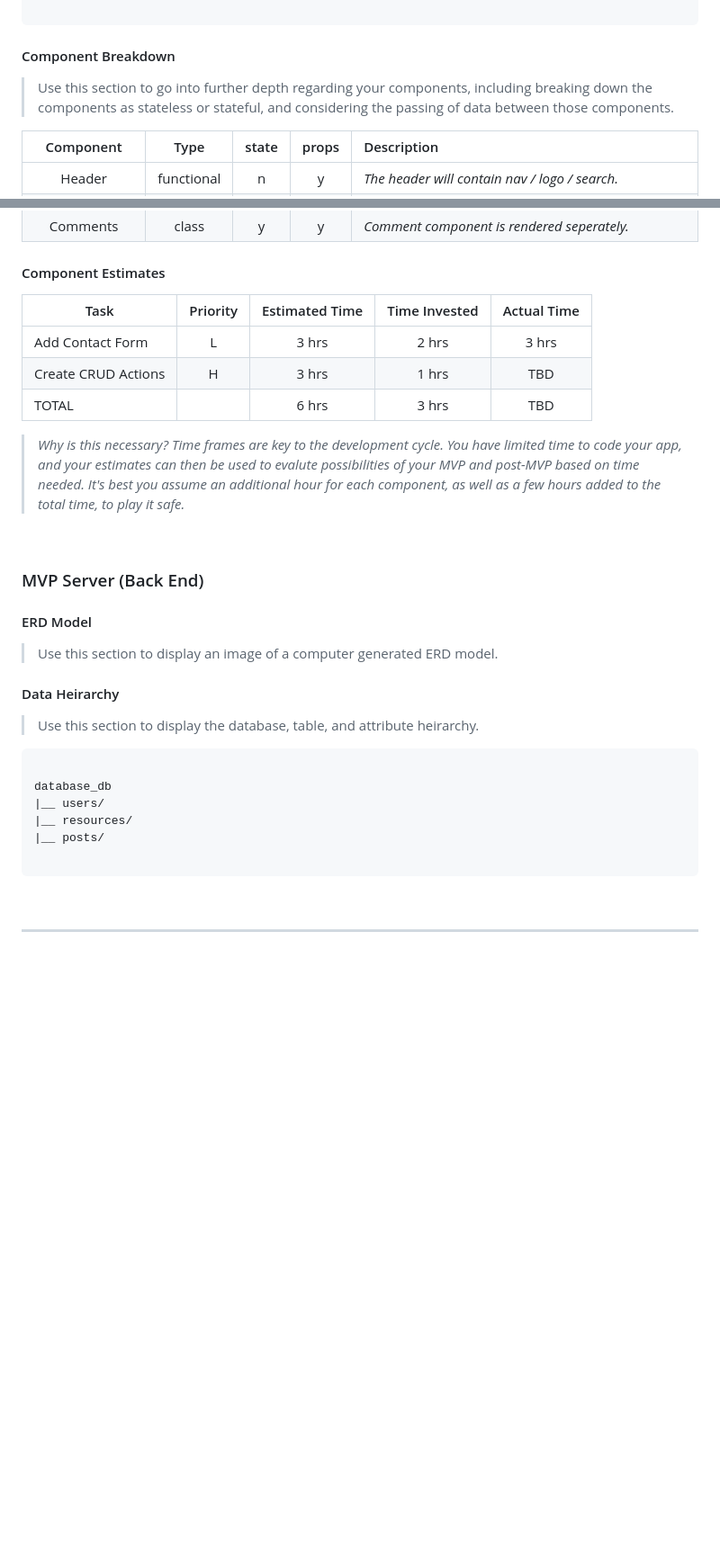
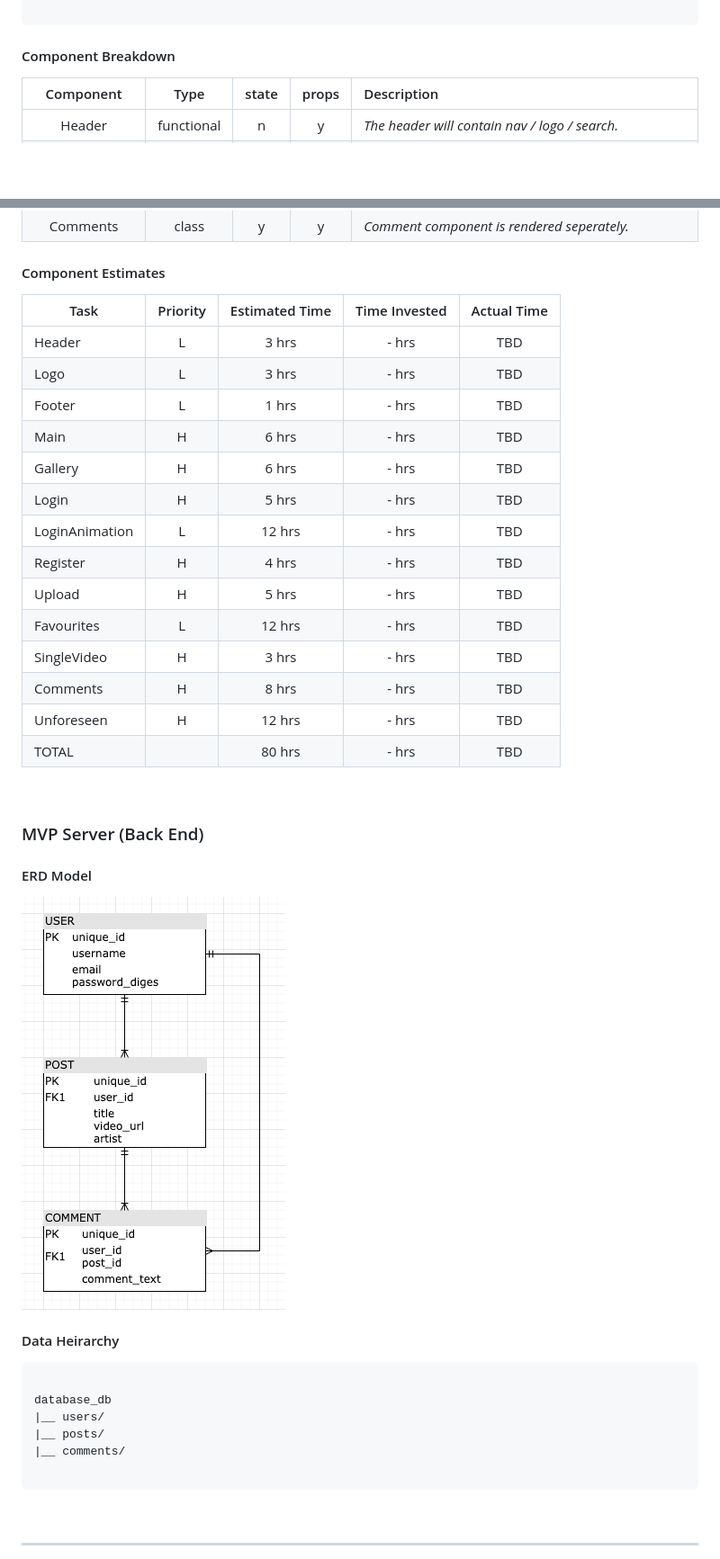
Before and after one commit to RicoVendritto/Project-4, a Markdown page: README.md, 2 parts joined by grey strips. Shown: that part at 90% size. Drawn GitHub-style; pictures changed too: readmesrc/ERD.png (added); blank space fills up the shorter version.

Commit message:
Readme V3 + ERD + EST Time Schedule

````diff
--- a/README.md
+++ b/README.md
@@ -115,8 +115,6 @@ src
 
 #### Component Breakdown
 
-> Use this section to go into further depth regarding your components, including breaking down the components as stateless or stateful, and considering the passing of data between those components.
-
 |   Component    |    Type    | state | props | Description                                                                                |
 | :------------: | :--------: | :---: | :---: | :----------------------------------------------------------------------------------------- |
 |     Header     | functional |   n   |   y   | _The header will contain nav / logo / search._                                             |
@@ -134,13 +132,22 @@ src
 
 #### Component Estimates
 
-| Task                | Priority | Estimated Time | Time Invested | Actual Time |
-| ------------------- | :------: | :------------: | :-----------: | :---------: |
-| Add Contact Form    |    L     |     3 hrs      |     2 hrs     |    3 hrs    |
-| Create CRUD Actions |    H     |     3 hrs      |     1 hrs     |     TBD     |
-| TOTAL               |          |     6 hrs      |     3 hrs     |     TBD     |
-
-> _Why is this necessary? Time frames are key to the development cycle. You have limited time to code your app, and your estimates can then be used to evalute possibilities of your MVP and post-MVP based on time needed. It's best you assume an additional hour for each component, as well as a few hours added to the total time, to play it safe._
+| Task           | Priority | Estimated Time | Time Invested | Actual Time |
+| -------------- | :------: | :------------: | :-----------: | :---------: |
+| Header         |    L     |     3 hrs      |     - hrs     |     TBD     |
+| Logo           |    L     |     3 hrs      |     - hrs     |     TBD     |
+| Footer         |    L     |     1 hrs      |     - hrs     |     TBD     |
+| Main           |    H     |     6 hrs      |     - hrs     |     TBD     |
+| Gallery        |    H     |     6 hrs      |     - hrs     |     TBD     |
+| Login          |    H     |     5 hrs      |     - hrs     |     TBD     |
+| LoginAnimation |    L     |     12 hrs     |     - hrs     |     TBD     |
+| Register       |    H     |     4 hrs      |     - hrs     |     TBD     |
+| Upload         |    H     |     5 hrs      |     - hrs     |     TBD     |
+| Favourites     |    L     |     12 hrs     |     - hrs     |     TBD     |
+| SingleVideo    |    H     |     3 hrs      |     - hrs     |     TBD     |
+| Comments       |    H     |     8 hrs      |     - hrs     |     TBD     |
+| Unforeseen     |    H     |     12 hrs     |     - hrs     |     TBD     |
+| TOTAL          |          |     80 hrs     |     - hrs     |     TBD     |
 
 <br>
 
@@ -148,18 +155,16 @@ src
 
 #### ERD Model
 
-> Use this section to display an image of a computer generated ERD model.
+![ERD](./readmesrc/ERD.png)
 
 #### Data Heirarchy
-
-> Use this section to display the database, table, and attribute heirarchy.
 
 ```structure
 
 database_db
 |__ users/
-|__ resources/
 |__ posts/
+|__ comments/
 
 ```
 
````
Also changed, not shown: 1 other file.
